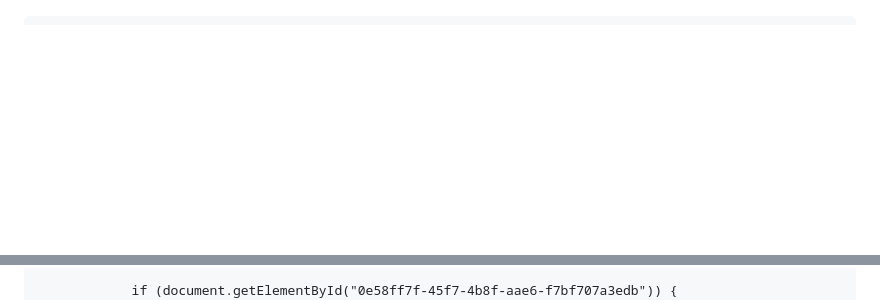
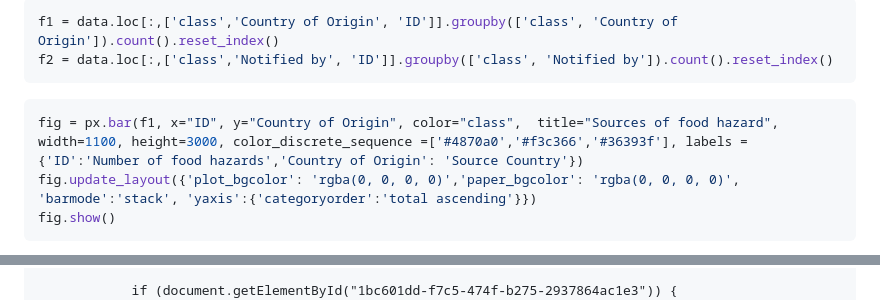
Before and after one commit to lenkahas/lenkahas.github.io, a Markdown page: index.md, 2 parts joined by grey strips. GitHub-like rendering; blank space fills up the shorter version.

````diff
--- a/index.md
+++ b/index.md
@@ -23,3 +109,15 @@ toc: true
+```python
+f1 = data.loc[:,['class','Country of Origin', 'ID']].groupby(['class', 'Country of Origin']).count().reset_index()
+f2 = data.loc[:,['class','Notified by', 'ID']].groupby(['class', 'Notified by']).count().reset_index()
+```
+
+
+```python
+fig = px.bar(f1, x="ID", y="Country of Origin", color="class",  title="Sources of food hazard", width=1100, height=3000, color_discrete_sequence =['#4870a0','#f3c366','#36393f'], labels = {'ID':'Number of food hazards','Country of Origin': 'Source Country'})
+fig.update_layout({'plot_bgcolor': 'rgba(0, 0, 0, 0)','paper_bgcolor': 'rgba(0, 0, 0, 0)',
+'barmode':'stack', 'yaxis':{'categoryorder':'total ascending'}})
+fig.show()
+```
 
 
 <div>
@@ -84,5 +217,5 @@ fig.show()
                 require(["plotly"], function(Plotly) {
                     window.PLOTLYENV=window.PLOTLYENV || {};
 
-                if (document.getElementById("0e58ff7f-45f7-4b8f-aae6-f7bf707a3edb")) {
+                if (document.getElementById("1bc601dd-f7c5-474f-b275-2937864ac1e3")) {
                     Plotly.newPlot(
````
Also changed, not shown: other parts of index.md (+160 -8 lines), index_6_0.png (added), 5 other files.
